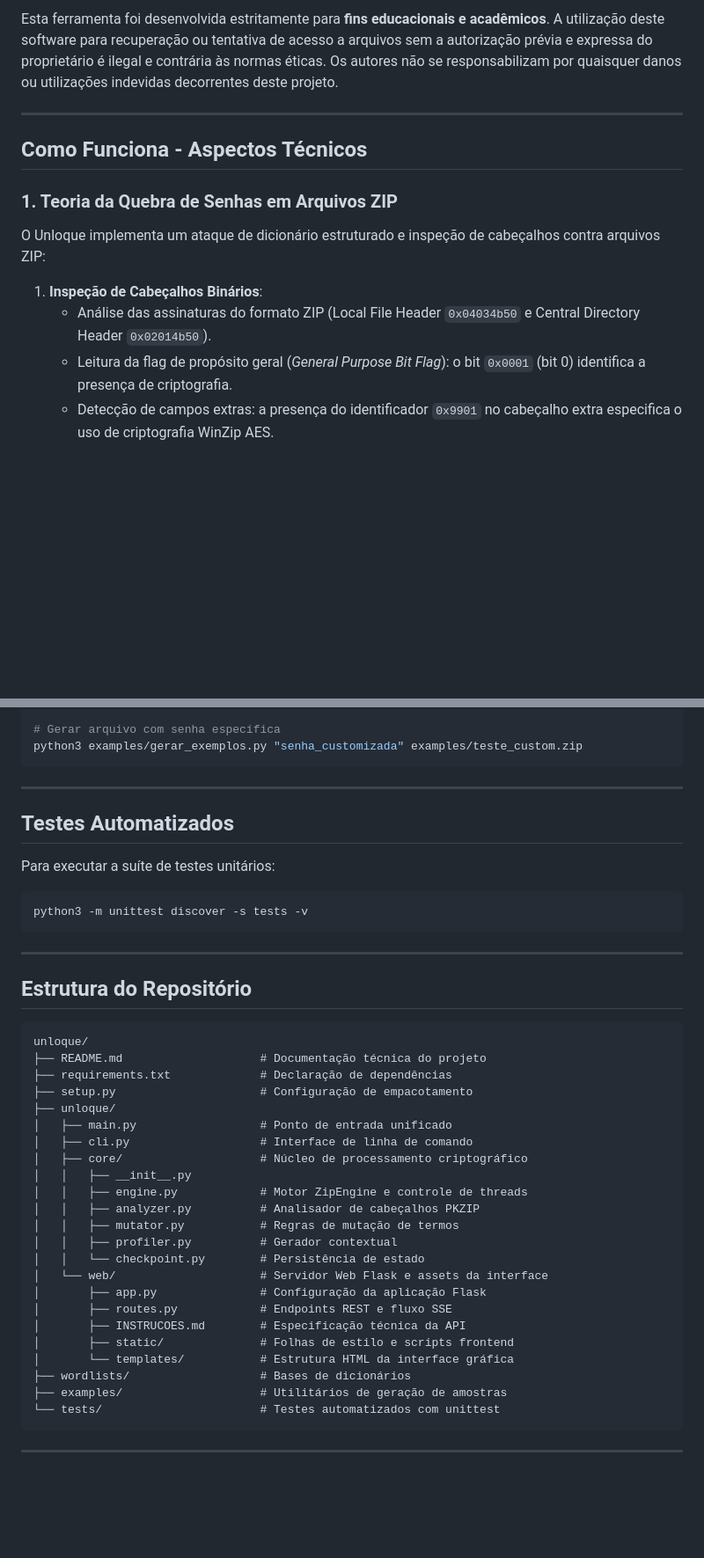
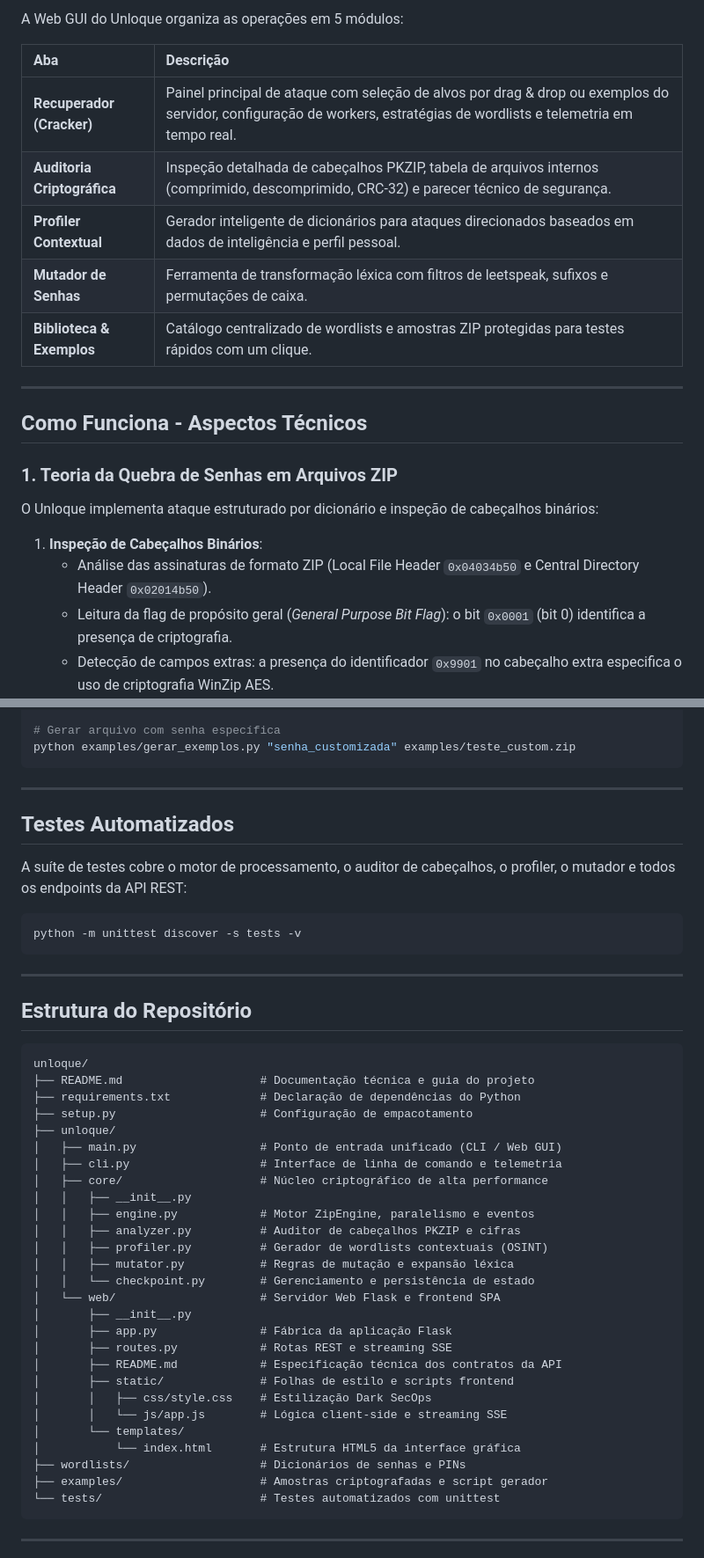
Before and after one commit to ilmoretto/unloque, a Markdown page: README.md, 2 parts joined by grey strips. Shown at 88% size. Drawn GitHub-style; blank space fills up the shorter version.

````diff
--- a/README.md
+++ b/README.md
@@ -29,5 +70,13 @@ Ferramenta modular de alta performance para recuperação de senhas, auditoria c
 
-Esta ferramenta foi desenvolvida estritamente para **fins educacionais e acadêmicos**. A utilização deste software para recuperação ou tentativa de acesso a arquivos sem a autorização prévia e expressa do proprietário é ilegal e contrária às normas éticas. Os autores não se responsabilizam por quaisquer danos ou utilizações indevidas decorrentes deste projeto.
+A Web GUI do Unloque organiza as operações em 5 módulos:
+
+| Aba | Descrição |
+| :--- | :--- |
+| **Recuperador (Cracker)** | Painel principal de ataque com seleção de alvos por drag & drop ou exemplos do servidor, configuração de workers, estratégias de wordlists e telemetria em tempo real. |
+| **Auditoria Criptográfica** | Inspeção detalhada de cabeçalhos PKZIP, tabela de arquivos internos (comprimido, descomprimido, CRC-32) e parecer técnico de segurança. |
+| **Profiler Contextual** | Gerador inteligente de dicionários para ataques direcionados baseados em dados de inteligência e perfil pessoal. |
+| **Mutador de Senhas** | Ferramenta de transformação léxica com filtros de leetspeak, sufixos e permutações de caixa. |
+| **Biblioteca & Exemplos** | Catálogo centralizado de wordlists e amostras ZIP protegidas para testes rápidos com um clique. |
 
 ---
 
@@ -35,10 +84,10 @@ Esta ferramenta foi desenvolvida estritamente para **fins educacionais e acadêm
 
 ### 1. Teoria da Quebra de Senhas em Arquivos ZIP
 
-O Unloque implementa um ataque de dicionário estruturado e inspeção de cabeçalhos contra arquivos ZIP:
+O Unloque implementa ataque estruturado por dicionário e inspeção de cabeçalhos binários:
 
 1. **Inspeção de Cabeçalhos Binários**:
-   - Análise das assinaturas do formato ZIP (Local File Header `0x04034b50` e Central Directory Header `0x02014b50`).
+   - Análise das assinaturas de formato ZIP (Local File Header `0x04034b50` e Central Directory Header `0x02014b50`).
    - Leitura da flag de propósito geral (_General Purpose Bit Flag_): o bit `0x0001` (bit 0) identifica a presença de criptografia.
    - Detecção de campos extras: a presença do identificador `0x9901` no cabeçalho extra especifica o uso de criptografia WinZip AES.
 2. **Processo de Verificação no ZipCrypto**:
@@ -212,16 +263,16 @@ python3 examples/gerar_exemplos.py
 
 # Gerar arquivo com senha específica
-python3 examples/gerar_exemplos.py "senha_customizada" examples/teste_custom.zip
+python examples/gerar_exemplos.py "senha_customizada" examples/teste_custom.zip
 ```
 
 ---
 
 ## Testes Automatizados
 
-Para executar a suíte de testes unitários:
+A suíte de testes cobre o motor de processamento, o auditor de cabeçalhos, o profiler, o mutador e todos os endpoints da API REST:
 
 ```bash
-python3 -m unittest discover -s tests -v
+python -m unittest discover -s tests -v
 ```
 
 ---
@@ -230,27 +281,31 @@ python3 -m unittest discover -s tests -v
 
 ```
 unloque/
-├── README.md                    # Documentação técnica do projeto
-├── requirements.txt             # Declaração de dependências
+├── README.md                    # Documentação técnica e guia do projeto
+├── requirements.txt             # Declaração de dependências do Python
 ├── setup.py                     # Configuração de empacotamento
 ├── unloque/
-│   ├── main.py                  # Ponto de entrada unificado
-│   ├── cli.py                   # Interface de linha de comando
-│   ├── core/                    # Núcleo de processamento criptográfico
+│   ├── main.py                  # Ponto de entrada unificado (CLI / Web GUI)
+│   ├── cli.py                   # Interface de linha de comando e telemetria
+│   ├── core/                    # Núcleo criptográfico de alta performance
 │   │   ├── __init__.py
-│   │   ├── engine.py            # Motor ZipEngine e controle de threads
-│   │   ├── analyzer.py          # Analisador de cabeçalhos PKZIP
-│   │   ├── mutator.py           # Regras de mutação de termos
-│   │   ├── profiler.py          # Gerador contextual
-│   │   └── checkpoint.py        # Persistência de estado
-│   └── web/                     # Servidor Web Flask e assets da interface
-│       ├── app.py               # Configuração da aplicação Flask
-│       ├── routes.py            # Endpoints REST e fluxo SSE
-│       ├── INSTRUCOES.md        # Especificação técnica da API
+│   │   ├── engine.py            # Motor ZipEngine, paralelismo e eventos
+│   │   ├── analyzer.py          # Auditor de cabeçalhos PKZIP e cifras
+│   │   ├── profiler.py          # Gerador de wordlists contextuais (OSINT)
+│   │   ├── mutator.py           # Regras de mutação e expansão léxica
+│   │   └── checkpoint.py        # Gerenciamento e persistência de estado
+│   └── web/                     # Servidor Web Flask e frontend SPA
+│       ├── __init__.py
+│       ├── app.py               # Fábrica da aplicação Flask
+│       ├── routes.py            # Rotas REST e streaming SSE
+│       ├── README.md            # Especificação técnica dos contratos da API
 │       ├── static/              # Folhas de estilo e scripts frontend
-│       └── templates/           # Estrutura HTML da interface gráfica
-├── wordlists/                   # Bases de dicionários
-├── examples/                    # Utilitários de geração de amostras
+│       │   ├── css/style.css    # Estilização Dark SecOps
+│       │   └── js/app.js        # Lógica client-side e streaming SSE
+│       └── templates/
+│           └── index.html       # Estrutura HTML5 da interface gráfica
+├── wordlists/                   # Dicionários de senhas e PINs
+├── examples/                    # Amostras criptografadas e script gerador
 └── tests/                       # Testes automatizados com unittest
 ```
 
````
Also changed, not shown: other parts of README.md (+122 -53 lines).
